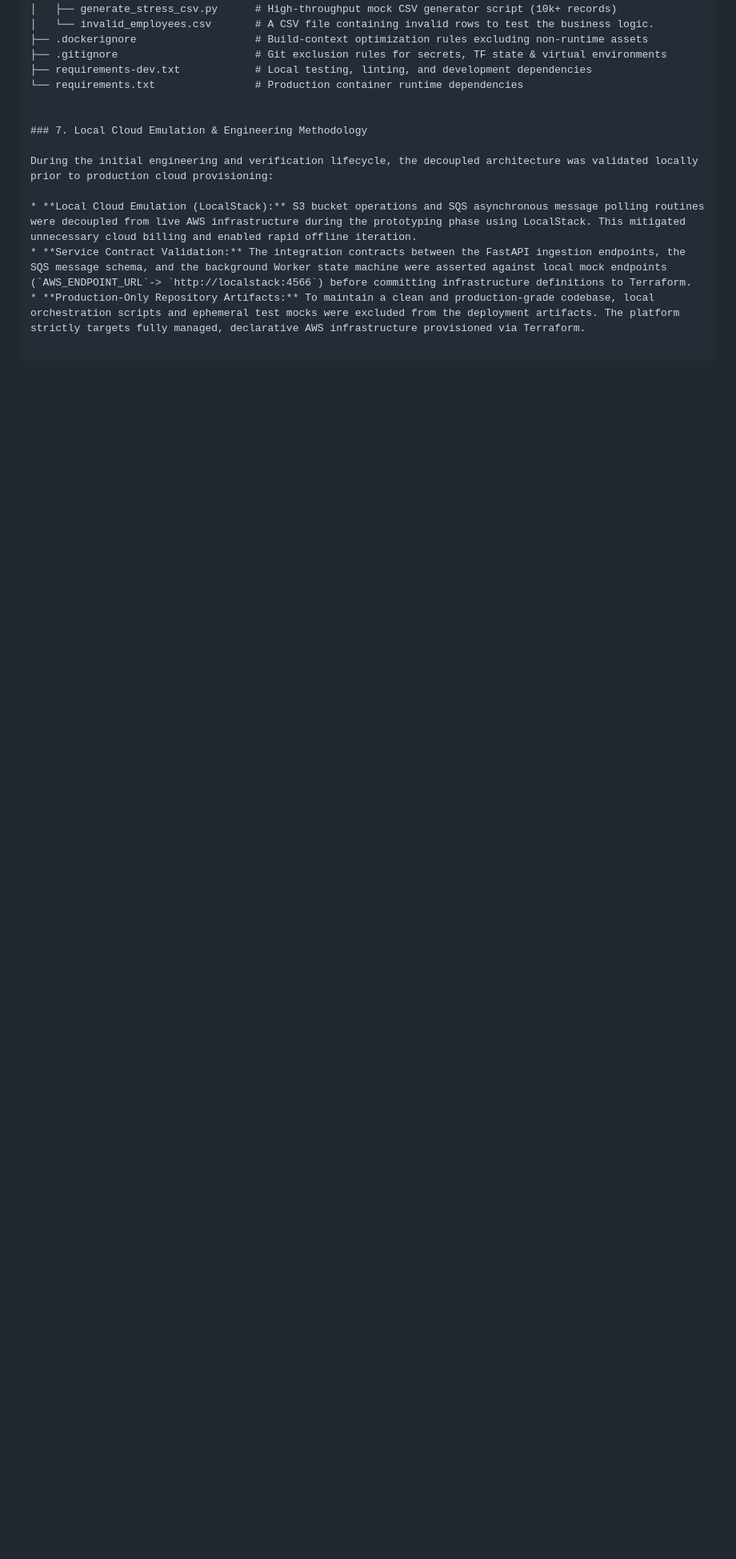
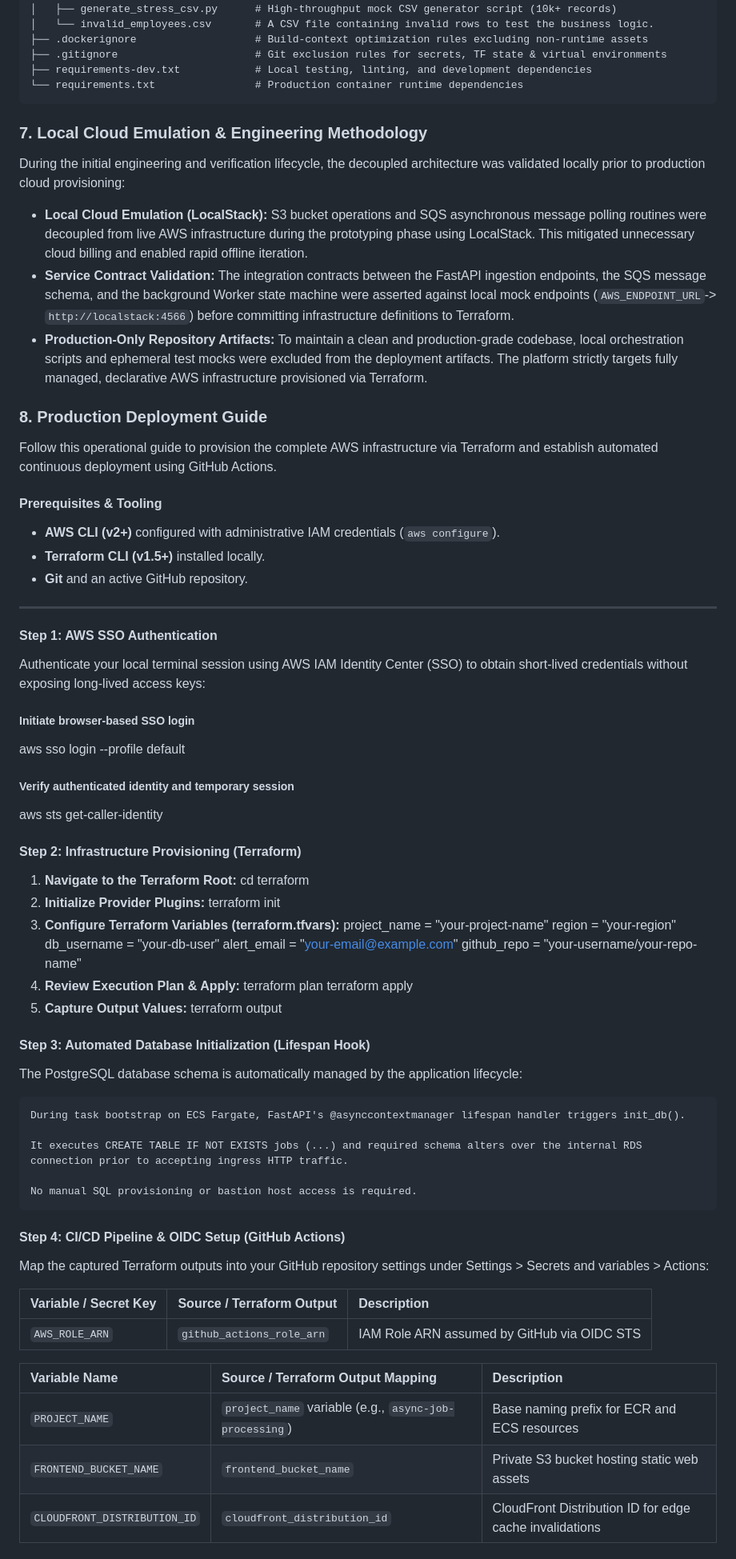
Before and after one commit to Tarnovo/async-job-processor, a Markdown page: README.md, the part around one of its changes. Shown at 80% size. GitHub-like rendering; blank space fills up the shorter version.

Commit message:
docs: update README

````diff
--- a/README.md
+++ b/README.md
@@ -125,7 +125,7 @@ The codebase is organized as a decoupled monorepo, strictly separating Infrastru
 ├── .gitignore                      # Git exclusion rules for secrets, TF state & virtual environments
 ├── requirements-dev.txt            # Local testing, linting, and development dependencies
 └── requirements.txt                # Production container runtime dependencies
-
+```
 
 ### 7. Local Cloud Emulation & Engineering Methodology
 
@@ -134,3 +134,66 @@ During the initial engineering and verification lifecycle, the decoupled archite
 * **Local Cloud Emulation (LocalStack):** S3 bucket operations and SQS asynchronous message polling routines were decoupled from live AWS infrastructure during the prototyping phase using LocalStack. This mitigated unnecessary cloud billing and enabled rapid offline iteration.
 * **Service Contract Validation:** The integration contracts between the FastAPI ingestion endpoints, the SQS message schema, and the background Worker state machine were asserted against local mock endpoints (`AWS_ENDPOINT_URL`-> `http://localstack:4566`) before committing infrastructure definitions to Terraform.
 * **Production-Only Repository Artifacts:** To maintain a clean and production-grade codebase, local orchestration scripts and ephemeral test mocks were excluded from the deployment artifacts. The platform strictly targets fully managed, declarative AWS infrastructure provisioned via Terraform.
+
+
+### 8. Production Deployment Guide
+
+Follow this operational guide to provision the complete AWS infrastructure via Terraform and establish automated continuous deployment using GitHub Actions.
+
+#### Prerequisites & Tooling
+* **AWS CLI (v2+)** configured with administrative IAM credentials (`aws configure`).
+* **Terraform CLI (v1.5+)** installed locally.
+* **Git** and an active GitHub repository.
+
+---
+
+#### Step 1: AWS SSO Authentication
+Authenticate your local terminal session using AWS IAM Identity Center (SSO) to obtain short-lived credentials without exposing long-lived access keys:
+##### Initiate browser-based SSO login
+aws sso login --profile default
+
+##### Verify authenticated identity and temporary session
+aws sts get-caller-identity
+
+#### Step 2: Infrastructure Provisioning (Terraform)
+
+1. **Navigate to the Terraform Root:**
+   cd terraform
+2. **Initialize Provider Plugins:**
+   terraform init
+3. **Configure Terraform Variables (terraform.tfvars):**
+   project_name  = "your-project-name"
+   region        = "your-region"
+   db_username   = "your-db-user"
+   alert_email   = "your-email@example.com"
+   github_repo   = "your-username/your-repo-name"
+4. **Review Execution Plan & Apply:**
+   terraform plan
+   terraform apply
+5. **Capture Output Values:**
+   terraform output
+
+#### Step 3: Automated Database Initialization (Lifespan Hook)
+
+The PostgreSQL database schema is automatically managed by the application lifecycle:
+
+    During task bootstrap on ECS Fargate, FastAPI's @asynccontextmanager lifespan handler triggers init_db().
+
+    It executes CREATE TABLE IF NOT EXISTS jobs (...) and required schema alters over the internal RDS connection prior to accepting ingress HTTP traffic.
+
+    No manual SQL provisioning or bastion host access is required.
+
+#### Step 4: CI/CD Pipeline & OIDC Setup (GitHub Actions)
+
+Map the captured Terraform outputs into your GitHub repository settings under Settings > Secrets and variables > Actions:
+
+| Variable / Secret Key | Source / Terraform Output | Description |
+| :--- | :--- | :--- |
+| `AWS_ROLE_ARN` | `github_actions_role_arn` | IAM Role ARN assumed by GitHub via OIDC STS |
+
+| Variable Name | Source / Terraform Output Mapping | Description |
+| :--- | :--- | :--- |
+| `PROJECT_NAME` | `project_name` variable (e.g., `async-job-processing`) | Base naming prefix for ECR and ECS resources |
+| `FRONTEND_BUCKET_NAME` | `frontend_bucket_name` | Private S3 bucket hosting static web assets |
+| `CLOUDFRONT_DISTRIBUTION_ID` | `cloudfront_distribution_id` | CloudFront Distribution ID for edge cache invalidations |
+
````
Also changed, not shown: other parts of README.md (+25 -0 lines).
